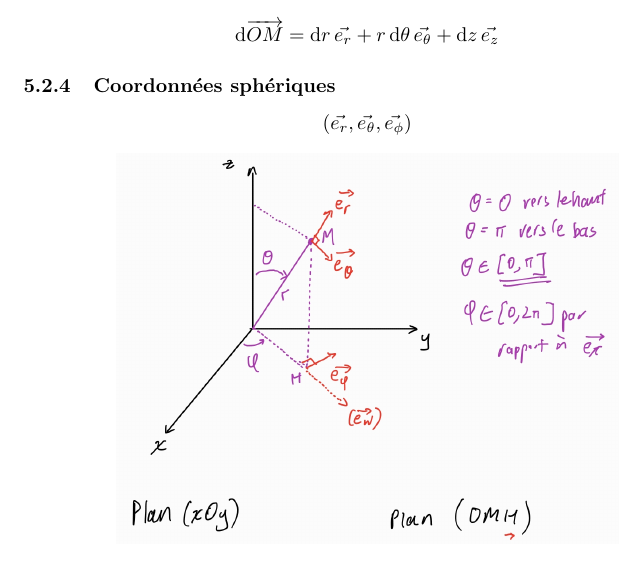
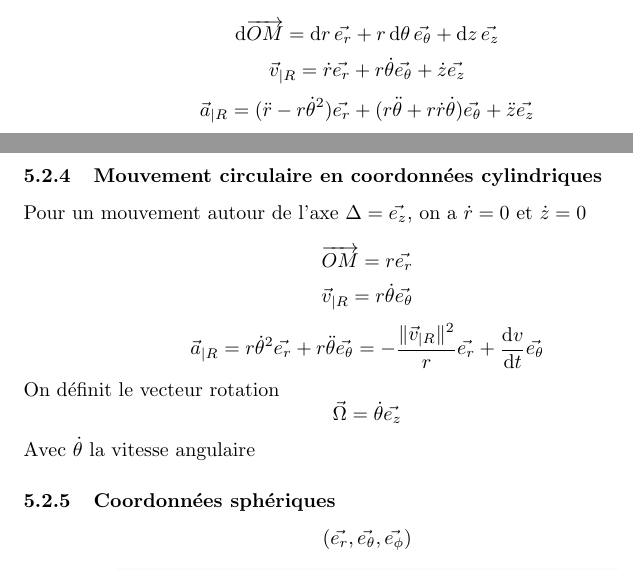
Before and after one commit to palpatinezw/sup, a LaTeX document (PHYS/PHYS.tex): part of page 21 of 25 before the commit and two parts of pages 21 and 22 of 26 after it, the two joined at a grey line, cut so that both start at the same text. The pictures show the PDF file PHYS/PHYS.pdf that the author committed with the source.

Commit message:
Mecanique M1

```diff
--- a/PHYS/PHYS.tex
+++ b/PHYS/PHYS.tex
@@ -672,7 +678,25 @@ Pour un réseau de diffraction
 
 \noindent $\vec{e_z}$ est fixe, $\vec{e_r}$, $\vec{e_{\theta}}$ sont mobiles
 
+\[ \frac{\dd \vec{e_r}}{dt}_{\repr} = \dot{\theta} \vec{e_{\theta}} \]
+\[ \frac{\dd \vec{e_{\theta}}}{dt}_{\repr} = -\dot{\theta} \vec{e_{r}} \]
+
+\noindent Le mouvement en coordonnées cylindriques
+
 \[ \dd \overrightarrow{OM} = \dr \, \vec{e_r} + r \, \dtheta \, \vec{e_{\theta}} + \dz \, \vec{e_z} \]
+\[ \vec{v}_{\repr} = \dot{r} \vec{e_r} + r \dot{\theta} \vec{e_{\theta}} + \dot{z} \vec{e_z} \]
+\[ \vec{a}_{\repr} = (\ddot{r} - r\dot{\theta}^2) \vec{e_r} + (r \ddot{\theta} + r \dot{r} \dot{\theta}) \vec{e_{\theta}} + \ddot{z} \vec{e_z} \]
+
+\subsubsection{Mouvement circulaire en coordonnées cylindriques}
+Pour un mouvement autour de l'axe $ \Delta = \vec{e_z} $, on a $\dot{r} = 0 \et \dot{z} = 0$
+
+\[ \overrightarrow{OM} = r \vec{e_r} \]
+\[ \vec{v}_{\repr} = r \dot{\theta} \vec{e_{\theta}} \]
+\[ \vec{a}_{\repr} = r\dot{\theta}^2 \vec{e_r} + r \ddot{\theta} \vec{e_{\theta}} = -\frac{\| \vec{v}_{\repr} \|^2}{r} \vec{e_r} + \frac{\dd v}{\dt} \vec{e_{\theta}} \]
+
+\noindent On définit le vecteur rotation
+\[ \vec{\Omega} = \dot{\theta} \vec{e_z} \]
+Avec $\dot{\theta}$ la vitesse angulaire
 
 \subsubsection{Coordonnées sphériques}
 \[ (\vec{e_r}, \vec{e_{\theta}}, \vec{e_{\phi}}) \]
```
Also changed, not shown: headers.tex (+1 -0 lines), PHYS/PHYS.pdf, PHYS/PHYS.tex (31 more changed lines).
